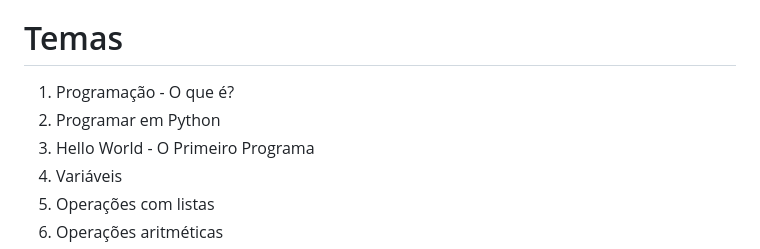
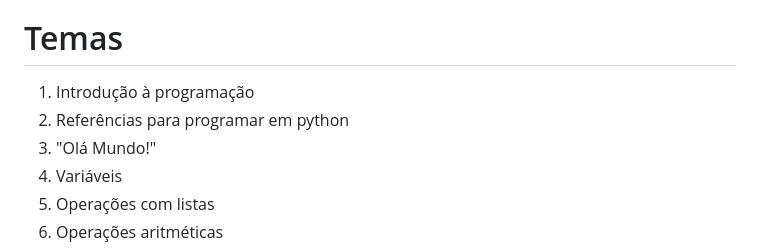
Before and after one commit to NIAEFEUP/workshop-iot-pong-code, a Markdown page: slides/python_presentation.md, the part around the change. GitHub-like rendering.

Commit message:
corrected slides

```diff
--- a/slides/python_presentation.md
+++ b/slides/python_presentation.md
@@ -8,9 +8,9 @@ class: inverse
 
 # Temas
 
-1. Programação - O que é?
-2. Programar em Python
-3. Hello World - O Primeiro Programa
+1. Introdução à programação
+2. Referências para programar em python
+3. "Olá Mundo!"
 4. Variáveis
 5. Operações com listas
 6. Operações aritméticas
```
